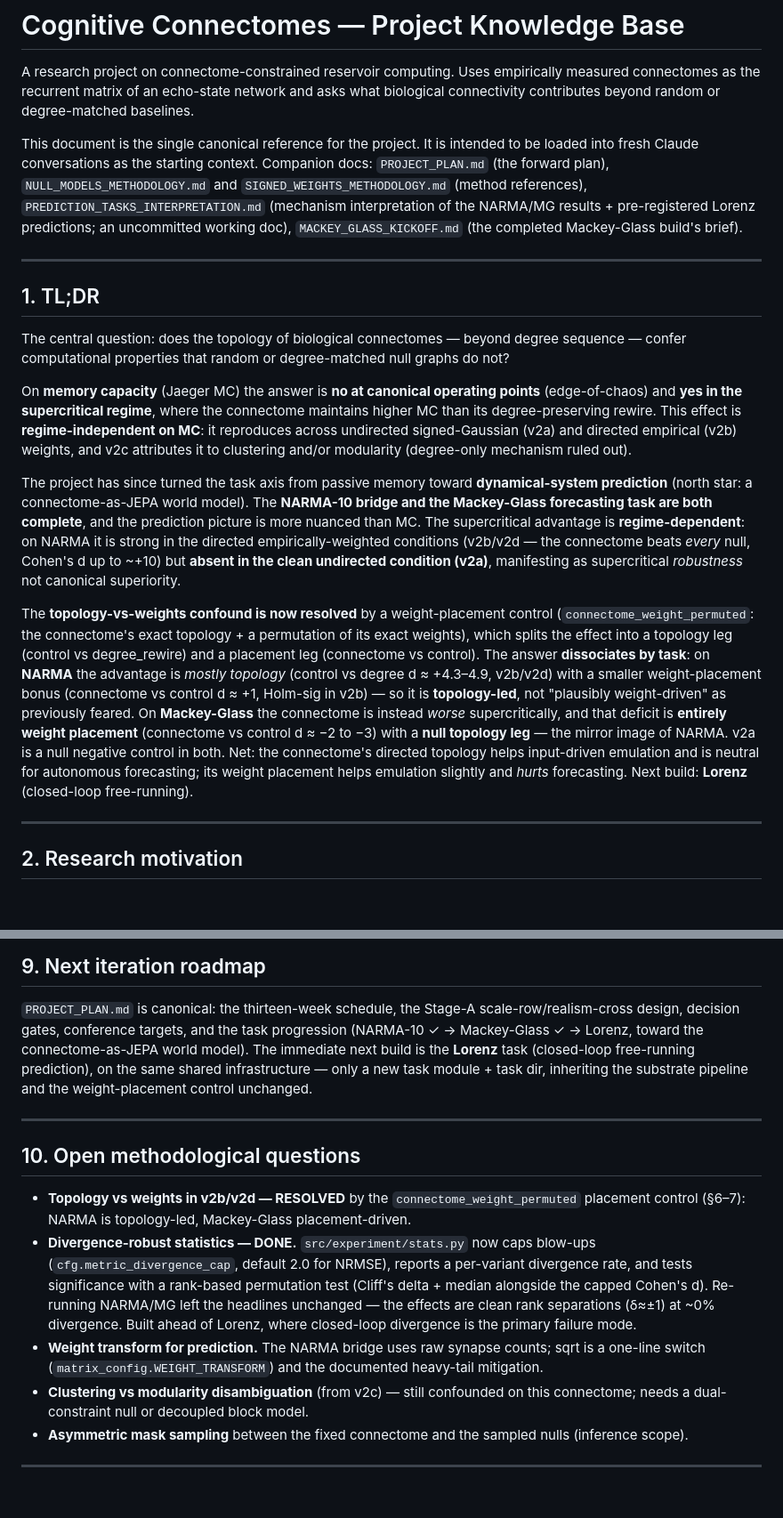
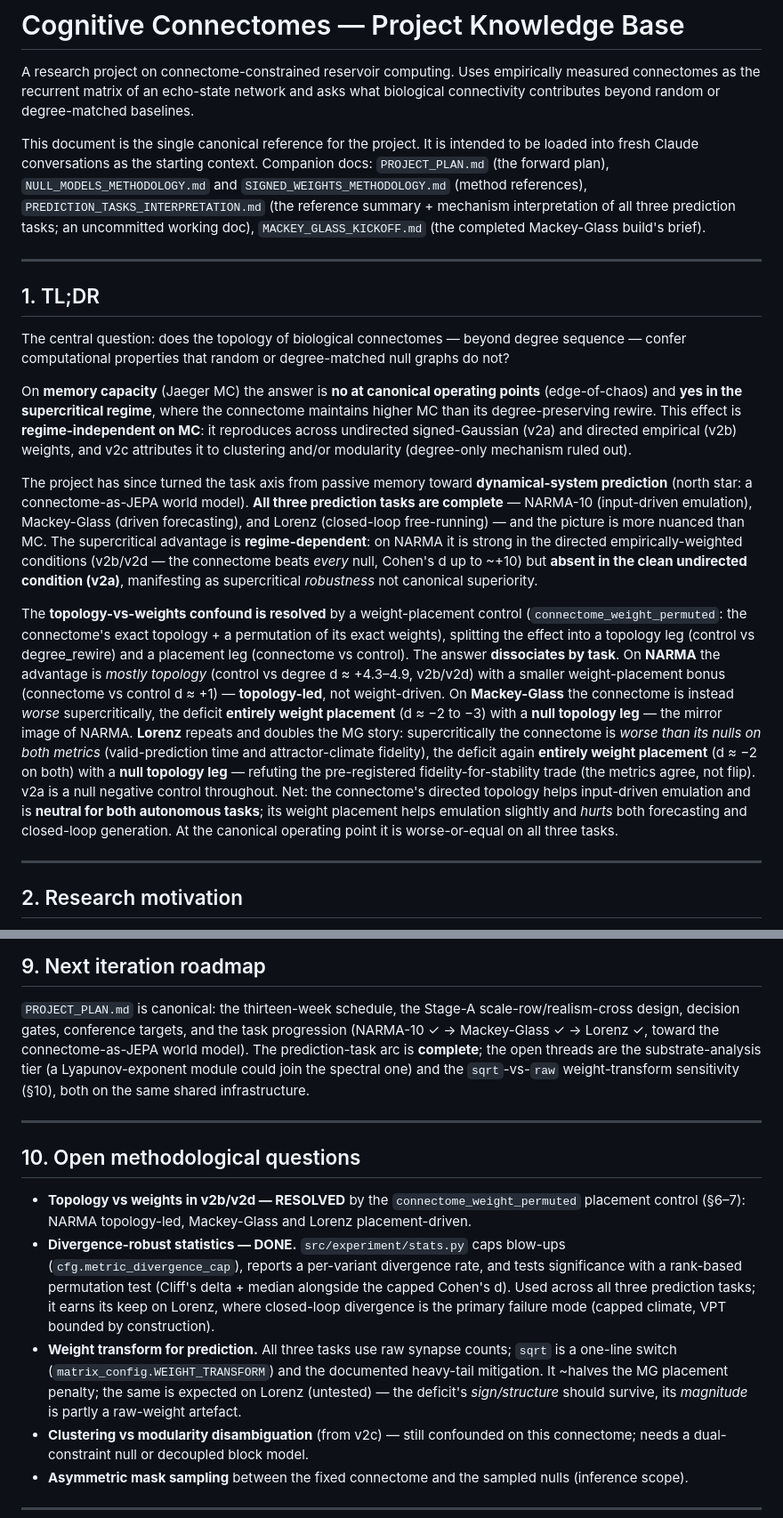
Before and after one commit to mmdt01/cognitive-connectomes, a Markdown page: PROJECT_KNOWLEDGE_BASE.md, 2 parts joined by grey strips. Shown at 89% size. Rendered like a GitHub page; blank space fills up the shorter version.

```diff
--- a/PROJECT_KNOWLEDGE_BASE.md
+++ b/PROJECT_KNOWLEDGE_BASE.md
@@ -9,8 +9,8 @@ This document is the single canonical reference for the project. It is intended
 to be loaded into fresh Claude conversations as the starting context. Companion
 docs: `PROJECT_PLAN.md` (the forward plan), `NULL_MODELS_METHODOLOGY.md` and
 `SIGNED_WEIGHTS_METHODOLOGY.md` (method references),
-`PREDICTION_TASKS_INTERPRETATION.md` (mechanism interpretation of the NARMA/MG
-results + pre-registered Lorenz predictions; an uncommitted working doc),
+`PREDICTION_TASKS_INTERPRETATION.md` (the reference summary + mechanism
+interpretation of all three prediction tasks; an uncommitted working doc),
 `MACKEY_GLASS_KICKOFF.md` (the completed Mackey-Glass build's brief).
 
 ---
@@ -30,27 +30,32 @@ and/or modularity (degree-only mechanism ruled out).
 
 The project has since turned the task axis from passive memory toward
 **dynamical-system prediction** (north star: a connectome-as-JEPA world model).
-The **NARMA-10 bridge and the Mackey-Glass forecasting task are both complete**,
-and the prediction picture is more nuanced than MC. The supercritical advantage
-is **regime-dependent**: on NARMA it is strong in the directed empirically-weighted
-conditions (v2b/v2d — the connectome beats *every* null, Cohen's d up to ~+10) but
-**absent in the clean undirected condition (v2a)**, manifesting as supercritical
-*robustness* not canonical superiority.
+**All three prediction tasks are complete** — NARMA-10 (input-driven emulation),
+Mackey-Glass (driven forecasting), and Lorenz (closed-loop free-running) — and the
+picture is more nuanced than MC. The supercritical advantage is **regime-dependent**:
+on NARMA it is strong in the directed empirically-weighted conditions (v2b/v2d — the
+connectome beats *every* null, Cohen's d up to ~+10) but **absent in the clean
+undirected condition (v2a)**, manifesting as supercritical *robustness* not
+canonical superiority.
 
-The **topology-vs-weights confound is now resolved** by a weight-placement control
+The **topology-vs-weights confound is resolved** by a weight-placement control
 (`connectome_weight_permuted`: the connectome's exact topology + a permutation of
-its exact weights), which splits the effect into a topology leg (control vs
+its exact weights), splitting the effect into a topology leg (control vs
 degree_rewire) and a placement leg (connectome vs control). The answer
-**dissociates by task**: on **NARMA** the advantage is *mostly topology*
+**dissociates by task**. On **NARMA** the advantage is *mostly topology*
 (control vs degree d ≈ +4.3–4.9, v2b/v2d) with a smaller weight-placement bonus
-(connectome vs control d ≈ +1, Holm-sig in v2b) — so it is **topology-led**, not
-"plausibly weight-driven" as previously feared. On **Mackey-Glass** the connectome
-is instead *worse* supercritically, and that deficit is **entirely weight
-placement** (connectome vs control d ≈ −2 to −3) with a **null topology leg** — the
-mirror image of NARMA. v2a is a null negative control in both. Net: the connectome's
-directed topology helps input-driven emulation and is neutral for autonomous
-forecasting; its weight placement helps emulation slightly and *hurts* forecasting.
-Next build: **Lorenz** (closed-loop free-running).
+(connectome vs control d ≈ +1) — **topology-led**, not weight-driven. On
+**Mackey-Glass** the connectome is instead *worse* supercritically, the deficit
+**entirely weight placement** (d ≈ −2 to −3) with a **null topology leg** — the
+mirror image of NARMA. **Lorenz** repeats and doubles the MG story: supercritically
+the connectome is *worse than its nulls on both metrics* (valid-prediction time and
+attractor-climate fidelity), the deficit again **entirely weight placement**
+(d ≈ −2 on both) with a **null topology leg** — refuting the pre-registered
+fidelity-for-stability trade (the metrics agree, not flip). v2a is a null negative
+control throughout. Net: the connectome's directed topology helps input-driven
+emulation and is **neutral for both autonomous tasks**; its weight placement helps
+emulation slightly and *hurts* both forecasting and closed-loop generation. At the
+canonical operating point it is worse-or-equal on all three tasks.
 
 ---
 
@@ -351,28 +382,30 @@ Caught at specific stages; recorded so future iterations don't repeat them.
 
 `PROJECT_PLAN.md` is canonical: the thirteen-week schedule, the Stage-A
 scale-row/realism-cross design, decision gates, conference targets, and the task
-progression (NARMA-10 ✓ → Mackey-Glass ✓ → Lorenz, toward the connectome-as-JEPA
-world model). The immediate next build is the **Lorenz** task (closed-loop
-free-running prediction), on the same shared infrastructure — only a new task
-module + task dir, inheriting the substrate pipeline and the weight-placement
-control unchanged.
+progression (NARMA-10 ✓ → Mackey-Glass ✓ → Lorenz ✓, toward the connectome-as-JEPA
+world model). The prediction-task arc is **complete**; the open threads are the
+substrate-analysis tier (a Lyapunov-exponent module could join the spectral one)
+and the `sqrt`-vs-`raw` weight-transform sensitivity (§10), both on the same shared
+infrastructure.
 
 ---
 
 ## 10. Open methodological questions
 
 - **Topology vs weights in v2b/v2d — RESOLVED** by the `connectome_weight_permuted`
-  placement control (§6–7): NARMA is topology-led, Mackey-Glass placement-driven.
-- **Divergence-robust statistics — DONE.** `src/experiment/stats.py` now caps
-  blow-ups (`cfg.metric_divergence_cap`, default 2.0 for NRMSE), reports a
-  per-variant divergence rate, and tests significance with a rank-based
-  permutation test (Cliff's delta + median alongside the capped Cohen's d).
-  Re-running NARMA/MG left the headlines unchanged — the effects are clean rank
-  separations (δ≈±1) at ~0% divergence. Built ahead of Lorenz, where closed-loop
-  divergence is the primary failure mode.
-- **Weight transform for prediction.** The NARMA bridge uses raw synapse counts;
-  sqrt is a one-line switch (`matrix_config.WEIGHT_TRANSFORM`) and the documented
-  heavy-tail mitigation.
+  placement control (§6–7): NARMA topology-led, Mackey-Glass and Lorenz
+  placement-driven.
+- **Divergence-robust statistics — DONE.** `src/experiment/stats.py` caps blow-ups
+  (`cfg.metric_divergence_cap`), reports a per-variant divergence rate, and tests
+  significance with a rank-based permutation test (Cliff's delta + median alongside
+  the capped Cohen's d). Used across all three prediction tasks; it earns its keep
+  on Lorenz, where closed-loop divergence is the primary failure mode (capped
+  climate, VPT bounded by construction).
+- **Weight transform for prediction.** All three tasks use raw synapse counts;
+  `sqrt` is a one-line switch (`matrix_config.WEIGHT_TRANSFORM`) and the documented
+  heavy-tail mitigation. It ~halves the MG placement penalty; the same is expected
+  on Lorenz (untested) — the deficit's *sign/structure* should survive, its
+  *magnitude* is partly a raw-weight artefact.
 - **Clustering vs modularity disambiguation** (from v2c) — still confounded on
   this connectome; needs a dual-constraint null or decoupled block model.
 - **Asymmetric mask sampling** between the fixed connectome and the sampled nulls
```
Also changed, not shown: other parts of PROJECT_KNOWLEDGE_BASE.md (+46 -18 lines).
